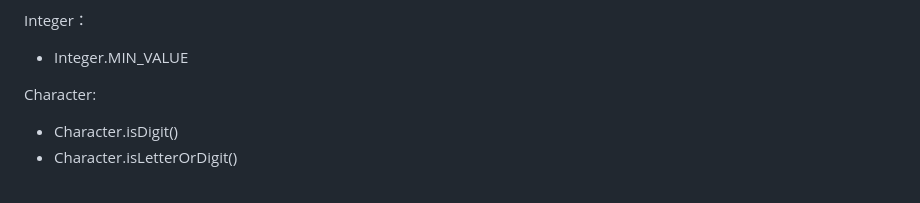
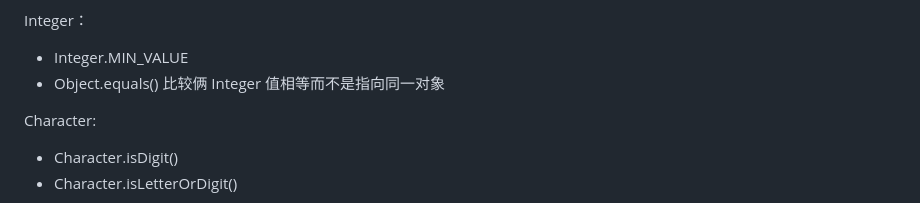
Before and after one commit to Ethereal-bang/Note, a Markdown page: Java/Java SE.md, the part around the change. Drawn GitHub-style.

Commit message:
update: JAVA

```diff
--- a/Java/Java SE.md
+++ b/Java/Java SE.md
@@ -644,6 +644,7 @@ Integer i = new Integer(1);
 <span style="font-size:20px">Integer：</span>
 
 + Integer.MIN_VALUE
++ Object.equals() 比较俩 Integer 值相等而不是指向同一对象
 
 <span style="font-size:20px">Character: </span>
 
```
